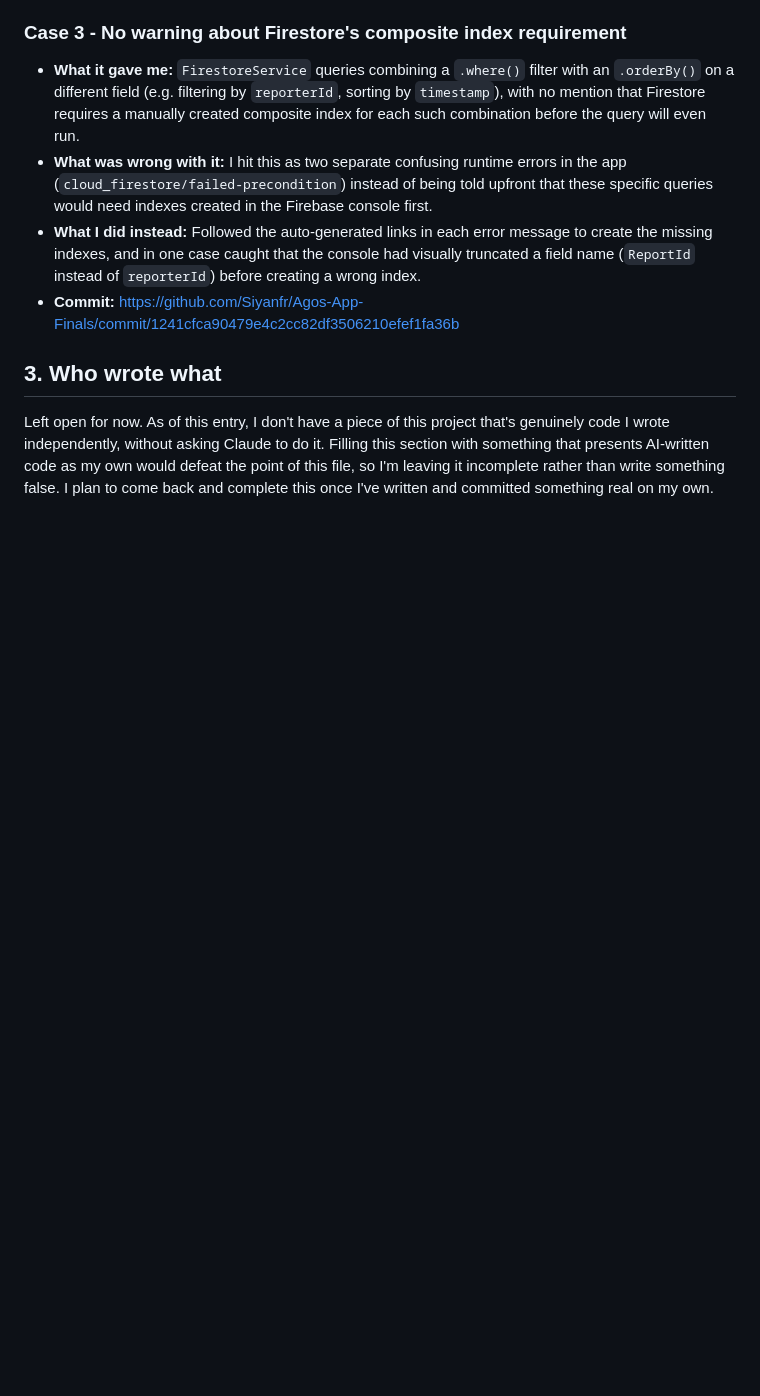
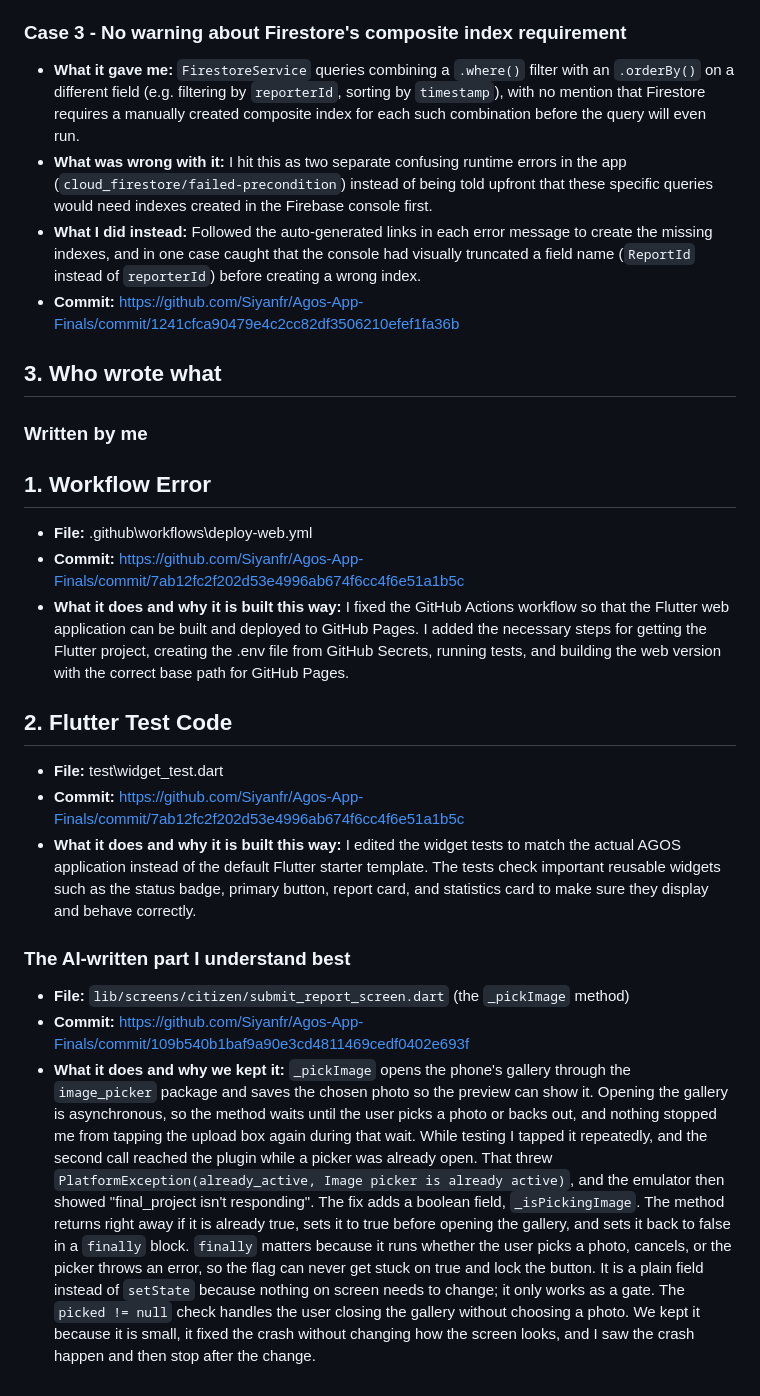
Before and after one commit to Siyanfr/Agos-App-Finals, a Markdown page: AI-USAGE.md, the part around the change. GitHub-like rendering; blank space fills up the shorter version.

Commit message:
Document workflow fixes and AI code understanding
Updated AI-USAGE.md to include sections on workflow errors, Flutter test code, and AI-written code understanding. Added detailed explanations for GitHub Actions workflow fixes and widget test adjustments.

```diff
--- a/AI-USAGE.md
+++ b/AI-USAGE.md
@@ -78,4 +78,20 @@ graded as the finals badge, and it is worth 100 points.
 
 ## 3. Who wrote what
 
-Left open for now. As of this entry, I don't have a piece of this project that's genuinely code I wrote independently, without asking Claude to do it. Filling this section with something that presents AI-written code as my own would defeat the point of this file, so I'm leaving it incomplete rather than write something false. I plan to come back and complete this once I've written and committed something real on my own.
+### Written by me
+
+## 1. Workflow Error
+- **File:** .github\workflows\deploy-web.yml
+- **Commit:** [https://github.com/Siyanfr/Agos-App-Finals/commit/7ab12fc2f202d53e4996ab674f6cc4f6e51a1b5c](https://github.com/Siyanfr/Agos-App-Finals/commit/7ab12fc2f202d53e4996ab674f6cc4f6e51a1b5c)
+- **What it does and why it is built this way:** I fixed the GitHub Actions workflow so that the Flutter web application can be built and deployed to GitHub Pages. I added the necessary steps for getting the Flutter project, creating the .env file from GitHub Secrets, running tests, and building the web version with the correct base path for GitHub Pages.
+
+## 2. Flutter Test Code
+- **File:** test\widget_test.dart
+- **Commit:** [https://github.com/Siyanfr/Agos-App-Finals/commit/7ab12fc2f202d53e4996ab674f6cc4f6e51a1b5c](https://github.com/Siyanfr/Agos-App-Finals/commit/07da3938272c79d7b0678a04be0ade779eae53c2)
+- **What it does and why it is built this way:** I edited the widget tests to match the actual AGOS application instead of the default Flutter starter template. The tests check important reusable widgets such as the status badge, primary button, report card, and statistics card to make sure they display and behave correctly.
+
+### The AI-written part I understand best
+
+- **File:** `lib/screens/citizen/submit_report_screen.dart` (the `_pickImage` method)
+- **Commit:** https://github.com/Siyanfr/Agos-App-Finals/commit/109b540b1baf9a90e3cd4811469cedf0402e693f
+- **What it does and why we kept it:** `_pickImage` opens the phone's gallery through the `image_picker` package and saves the chosen photo so the preview can show it. Opening the gallery is asynchronous, so the method waits until the user picks a photo or backs out, and nothing stopped me from tapping the upload box again during that wait. While testing I tapped it repeatedly, and the second call reached the plugin while a picker was already open. That threw `PlatformException(already_active, Image picker is already active)`, and the emulator then showed "final_project isn't responding". The fix adds a boolean field, `_isPickingImage`. The method returns right away if it is already true, sets it to true before opening the gallery, and sets it back to false in a `finally` block. `finally` matters because it runs whether the user picks a photo, cancels, or the picker throws an error, so the flag can never get stuck on true and lock the button. It is a plain field instead of `setState` because nothing on screen needs to change; it only works as a gate. The `picked != null` check handles the user closing the gallery without choosing a photo. We kept it because it is small, it fixed the crash without changing how the screen looks, and I saw the crash happen and then stop after the change.
```
